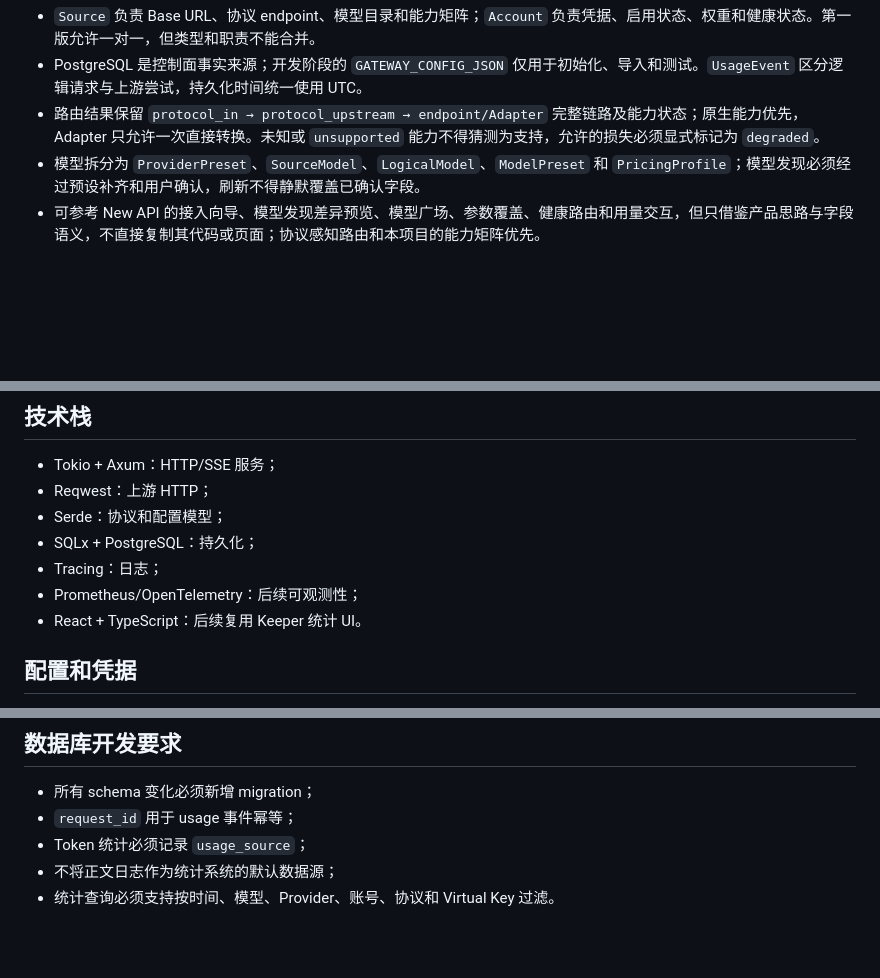
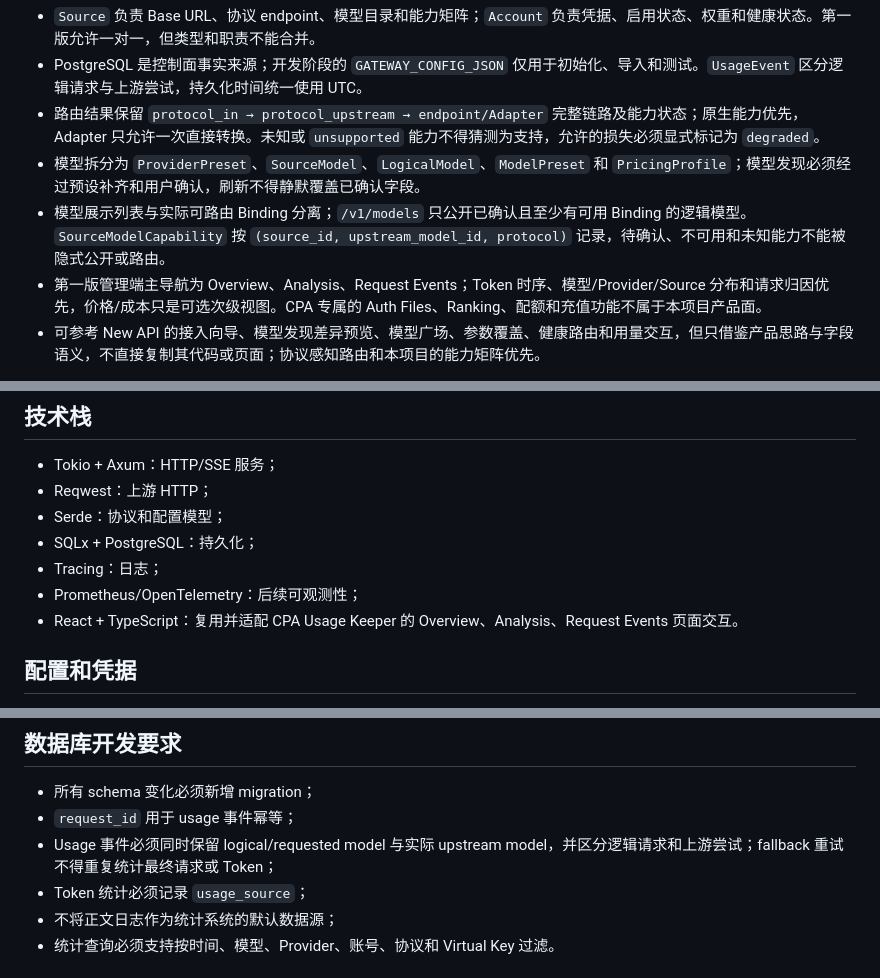
Before and after one commit to jianyun8023/my-ai-gateway, a Markdown page: AGENTS.md, 3 parts joined by grey strips. GitHub-like rendering; blank space fills up the shorter version.

Commit message:
docs: clarify model and usage UI baselines

```diff
--- a/AGENTS.md
+++ b/AGENTS.md
@@ -35,6 +35,8 @@
 - PostgreSQL 是控制面事实来源；开发阶段的 `GATEWAY_CONFIG_JSON` 仅用于初始化、导入和测试。`UsageEvent` 区分逻辑请求与上游尝试，持久化时间统一使用 UTC。
 - 路由结果保留 `protocol_in → protocol_upstream → endpoint/Adapter` 完整链路及能力状态；原生能力优先，Adapter 只允许一次直接转换。未知或 `unsupported` 能力不得猜测为支持，允许的损失必须显式标记为 `degraded`。
 - 模型拆分为 `ProviderPreset`、`SourceModel`、`LogicalModel`、`ModelPreset` 和 `PricingProfile`；模型发现必须经过预设补齐和用户确认，刷新不得静默覆盖已确认字段。
+- 模型展示列表与实际可路由 Binding 分离；`/v1/models` 只公开已确认且至少有可用 Binding 的逻辑模型。`SourceModelCapability` 按 `(source_id, upstream_model_id, protocol)` 记录，待确认、不可用和未知能力不能被隐式公开或路由。
+- 第一版管理端主导航为 Overview、Analysis、Request Events；Token 时序、模型/Provider/Source 分布和请求归因优先，价格/成本只是可选次级视图。CPA 专属的 Auth Files、Ranking、配额和充值功能不属于本项目产品面。
 - 可参考 New API 的接入向导、模型发现差异预览、模型广场、参数覆盖、健康路由和用量交互，但只借鉴产品思路与字段语义，不直接复制其代码或页面；协议感知路由和本项目的能力矩阵优先。
 
 详细架构、字段定义和流程说明以 [`docs/ai-gateway-design.md`](docs/ai-gateway-design.md) 为准；本文件只保留执行任务时必须遵守的约束，避免与设计文档长期重复。
@@ -65,7 +67,7 @@ config.example.json          Provider/Account/Route 示例
 - SQLx + PostgreSQL：持久化；
 - Tracing：日志；
 - Prometheus/OpenTelemetry：后续可观测性；
-- React + TypeScript：后续复用 Keeper 统计 UI。
+- React + TypeScript：复用并适配 CPA Usage Keeper 的 Overview、Analysis、Request Events 页面交互。
 
 ## 配置和凭据
 
@@ -99,6 +101,7 @@ python3 -m json.tool config.example.json >/dev/null
 
 - 所有 schema 变化必须新增 migration；
 - `request_id` 用于 usage 事件幂等；
+- Usage 事件必须同时保留 logical/requested model 与实际 upstream model，并区分逻辑请求和上游尝试；fallback 重试不得重复统计最终请求或 Token；
 - Token 统计必须记录 `usage_source`；
 - 不将正文日志作为统计系统的默认数据源；
 - 统计查询必须支持按时间、模型、Provider、账号、协议和 Virtual Key 过滤。
```
Also changed, not shown: other parts of AGENTS.md (+1 -0 lines).
